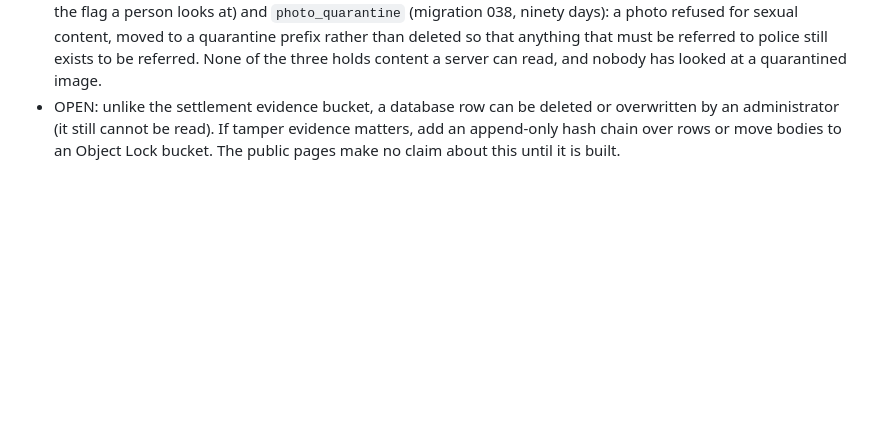
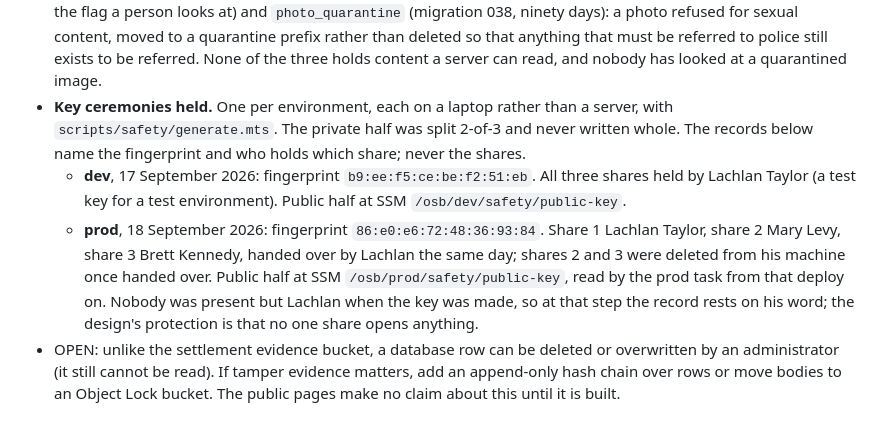
Before and after one commit to openswitchboard-ai/server, a Markdown page: docs/trust-and-safety.md, the part around the change. Drawn GitHub-style; blank space fills up the shorter version.

Commit message:
runbook: the two key ceremonies on record, fingerprints and holders
Co-Authored-By: Claude Fable 5.1 <noreply@anthropic.com>

```diff
--- a/docs/trust-and-safety.md
+++ b/docs/trust-and-safety.md
@@ -128,6 +128,20 @@ reporting path below and nowhere else.
   that must be referred to police still exists to be referred. None of the
   three holds content a server can read, and nobody has looked at a quarantined
   image.
+- **Key ceremonies held.** One per environment, each on a laptop rather than
+  a server, with `scripts/safety/generate.mts`. The private half was split
+  2-of-3 and never written whole. The records below name the fingerprint and
+  who holds which share; never the shares.
+  - **dev**, 17 September 2026: fingerprint `b9:ee:f5:ce:be:f2:51:eb`. All
+    three shares held by Lachlan Taylor (a test key for a test environment).
+    Public half at SSM `/osb/dev/safety/public-key`.
+  - **prod**, 18 September 2026: fingerprint `86:e0:e6:72:48:36:93:84`.
+    Share 1 Lachlan Taylor, share 2 Mary Levy, share 3 Brett Kennedy, handed
+    over by Lachlan the same day; shares 2 and 3 were deleted from his machine
+    once handed over. Public half at SSM `/osb/prod/safety/public-key`, read
+    by the prod task from that deploy on. Nobody was present but Lachlan when
+    the key was made, so at that step the record rests on his word; the
+    design's protection is that no one share opens anything.
 - OPEN: unlike the settlement evidence bucket, a database row can be deleted
   or overwritten by an administrator (it still cannot be read). If tamper
   evidence matters, add an append-only hash chain over rows or move bodies to
```
